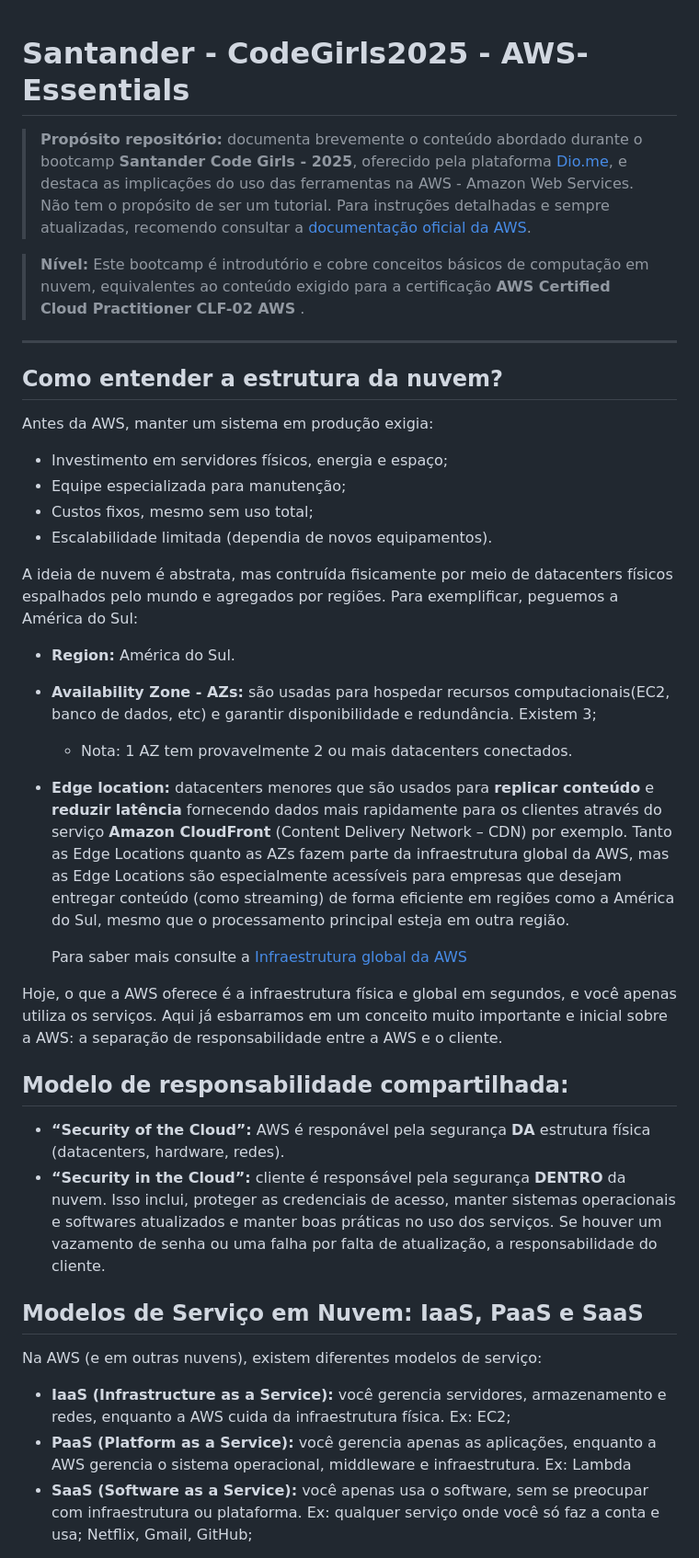
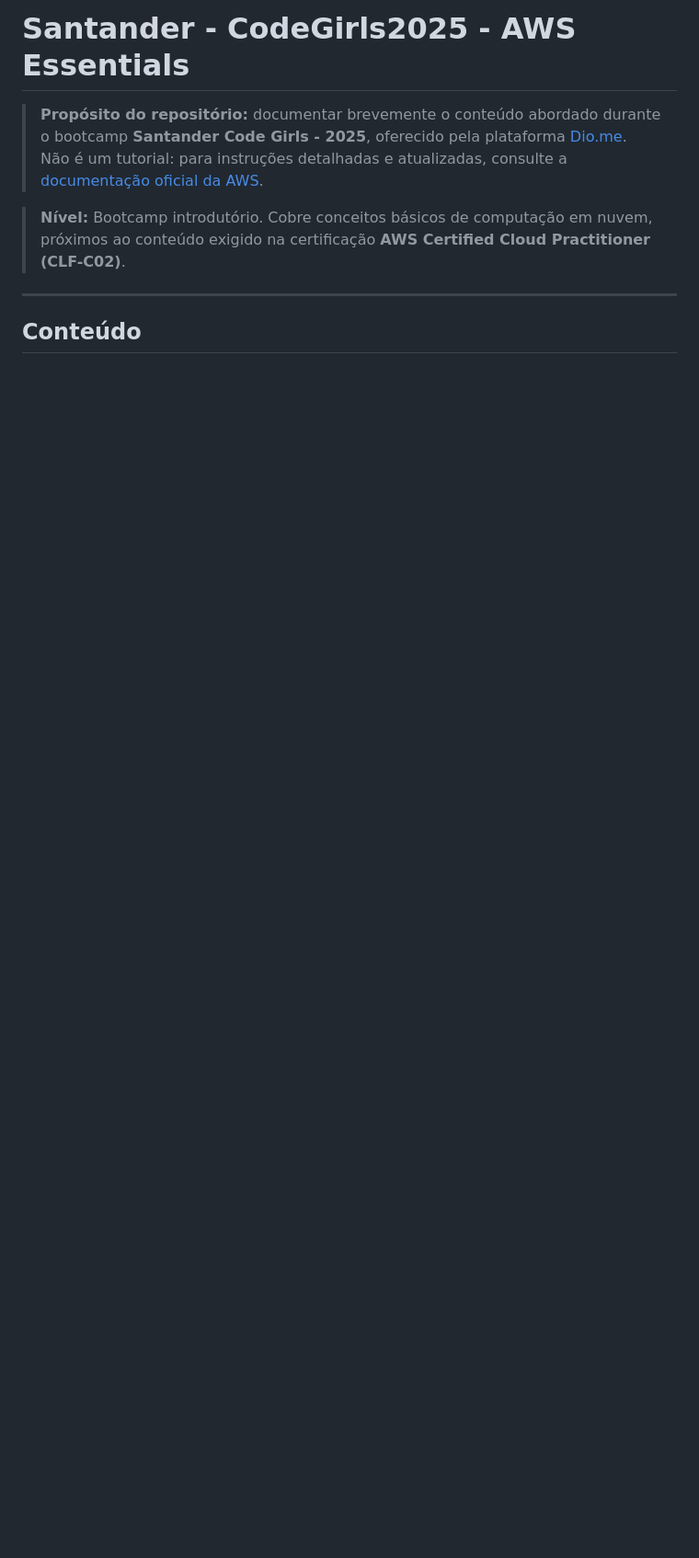
Before and after one commit to Val-Cantarelli/Santander-Code-Girls-2025-AWS-Essentials, a Markdown page: README-pt.md, the part around the change printed below. Shown: that part at 92% size. Drawn GitHub-style; blank space fills up the shorter version.

```diff
--- a/README-pt.md
+++ b/README-pt.md
@@ -1,46 +1,11 @@
+# Santander - CodeGirls2025 - AWS Essentials
 
-# Santander - CodeGirls2025 - AWS-Essentials
+> **Propósito do repositório:** documentar brevemente o conteúdo abordado durante o bootcamp **Santander Code Girls - 2025**, oferecido pela plataforma [Dio.me](https://www.dio.me/en).
+> Não é um tutorial: para instruções detalhadas e atualizadas, consulte a [documentação oficial da AWS](https://docs.aws.amazon.com/).
 
-
-> **Propósito repositório:** documenta brevemente o conteúdo abordado durante o bootcamp **Santander Code Girls - 2025**, oferecido pela plataforma [Dio.me](https://www.dio.me/en), e destaca as implicações do uso das ferramentas na AWS - Amazon Web Services. Não tem o propósito de ser um tutorial. Para instruções detalhadas e sempre atualizadas, recomendo consultar a [documentação oficial da AWS](https://docs.aws.amazon.com/).
-
-> **Nível:** Este bootcamp é introdutório e cobre conceitos básicos de computação em nuvem, equivalentes ao conteúdo exigido para a certificação **AWS Certified Cloud Practitioner CLF-02 AWS** .
+> **Nível:** Bootcamp introdutório. Cobre conceitos básicos de computação em nuvem, próximos ao conteúdo exigido na certificação **AWS Certified Cloud Practitioner (CLF-C02)**.
 
 ---
-## Como entender a estrutura da nuvem?
 
-Antes da AWS, manter um sistema em produção exigia:
+## Conteúdo
 
-- Investimento em servidores físicos, energia e espaço;
-- Equipe especializada para manutenção;
-- Custos fixos, mesmo sem uso total;
-- Escalabilidade limitada (dependia de novos equipamentos).
-
-
-A ideia de nuvem é abstrata, mas contruída fisicamente por meio de datacenters físicos espalhados pelo mundo e agregados por regiões. Para exemplificar, peguemos a América do Sul:
-
-- **Region:** América do Sul.
-- **Availability Zone - AZs:** são usadas para hospedar recursos computacionais(EC2, banco de dados, etc) e garantir disponibilidade e redundância. Existem 3;
-    * Nota: 1 AZ tem provavelmente 2 ou mais datacenters conectados.
-
-- **Edge location:**  datacenters menores que são usados para **replicar conteúdo** e **reduzir latência** fornecendo dados mais rapidamente para os clientes através do serviço **Amazon CloudFront** (Content Delivery Network – CDN) por exemplo.   Tanto as Edge Locations quanto as AZs fazem parte da infraestrutura global da AWS, mas as Edge Locations são especialmente acessíveis para empresas que desejam entregar conteúdo (como streaming) de forma eficiente em regiões como a América do Sul, mesmo que o processamento principal esteja em outra região.
-
-    Para saber mais consulte a [Infraestrutura global da AWS](https://aws.amazon.com/about-aws/global-infrastructure/)
-
-
-Hoje, o que a AWS oferece é a infraestrutura física e global em segundos, e você apenas utiliza os serviços. Aqui já esbarramos em um conceito muito importante e inicial sobre a AWS: a separação de responsabilidade entre a AWS e o cliente.
-
-## **Modelo de responsabilidade compartilhada:**
-
-- **“Security of the Cloud”:** AWS é responável pela segurança **DA** estrutura física (datacenters, hardware, redes).
-- **“Security in the Cloud”:** cliente é responsável pela segurança **DENTRO** da nuvem. Isso inclui, proteger as credenciais de acesso, manter sistemas operacionais e softwares atualizados e manter boas práticas no uso dos serviços. Se houver um vazamento de senha ou uma falha por falta de atualização, a responsabilidade do cliente.
-
-
-## **Modelos de Serviço em Nuvem: IaaS, PaaS e SaaS**
-
-Na AWS (e em outras nuvens), existem diferentes modelos de serviço:
-
-- **IaaS (Infrastructure as a Service):** você gerencia servidores, armazenamento e redes, enquanto a AWS cuida da infraestrutura física. Ex: EC2;
-- **PaaS (Platform as a Service):** você gerencia apenas as aplicações, enquanto a AWS gerencia o sistema operacional, middleware e infraestrutura. Ex: Lambda
-- **SaaS (Software as a Service):** você apenas usa o software, sem se preocupar com infraestrutura ou plataforma. Ex: qualquer serviço onde você só faz a conta e usa; Netflix, Gmail, GitHub;
-
```
Also changed, not shown: other parts of README-pt.md (+3 -50 lines), Module01/module01.md (added, +69 -0 lines), Module02/module02.md (added, +63 -0 lines), Module02/images/Screenshot 2025-09-03 at 9.01.52 PM.png (added), Module02/images/Screenshot 2025-09-03 at 9.02.06 PM.png (added), Module02/images/image.png (added), 1 other file.
